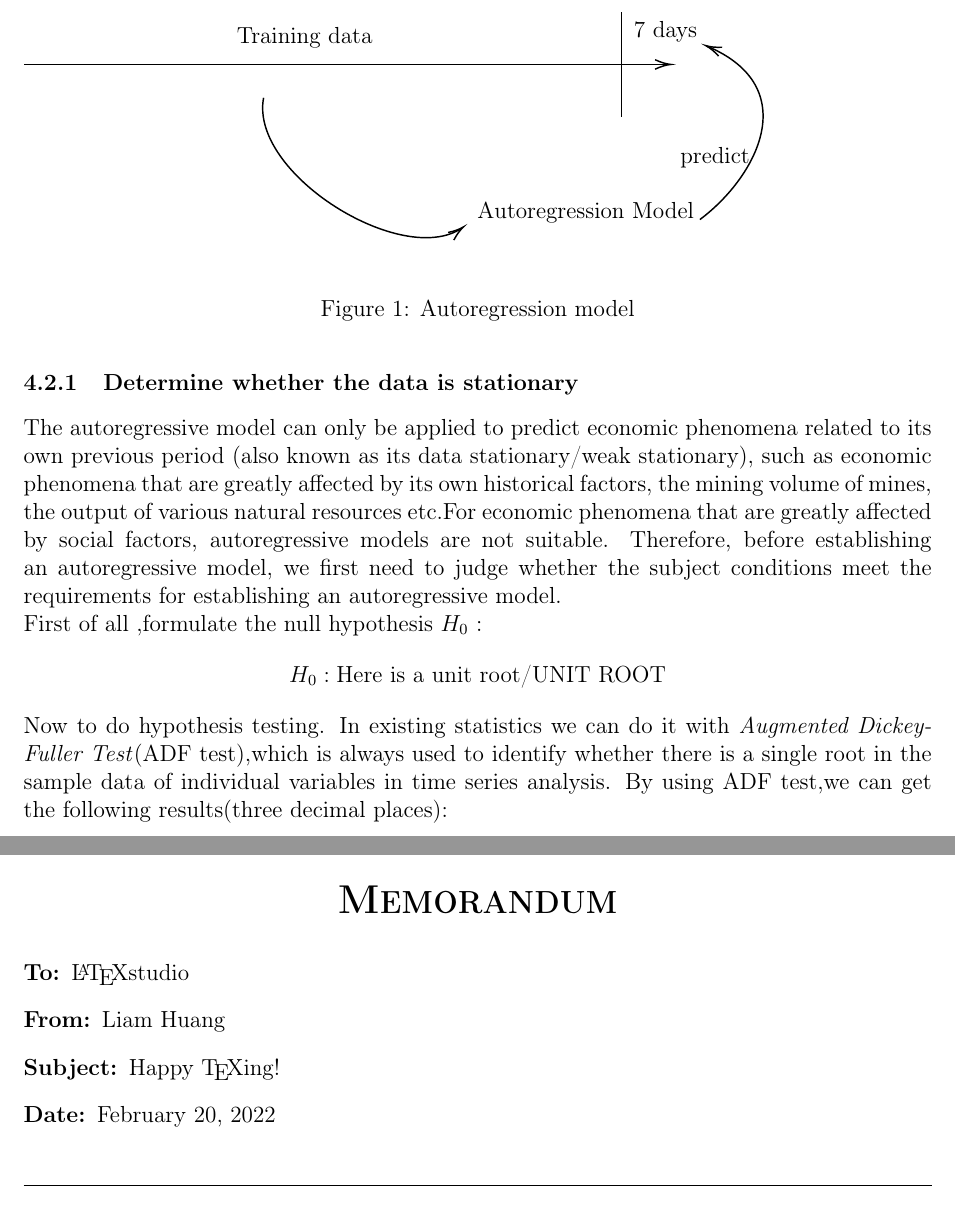
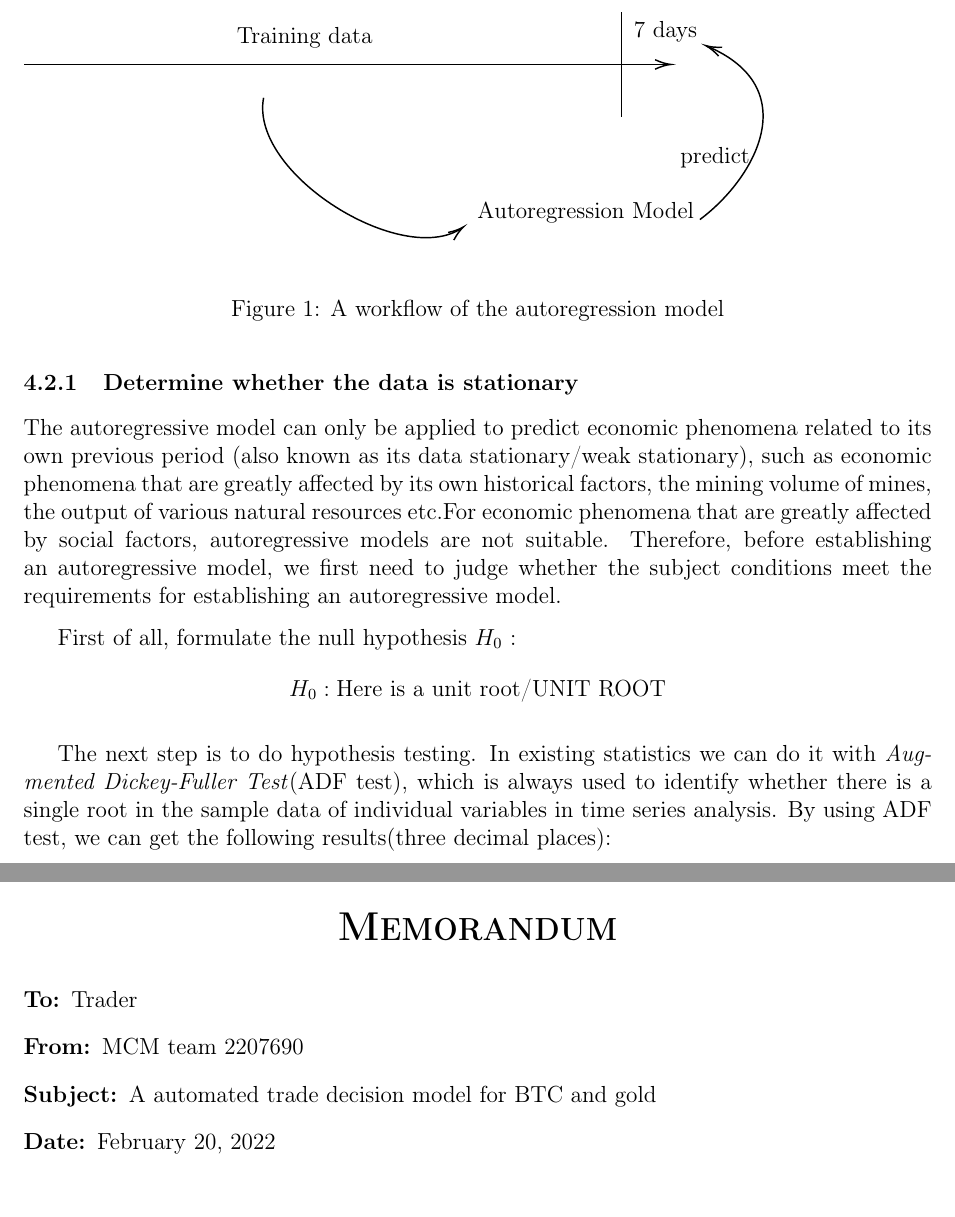
Before and after one commit to TeruNya1551/2022MCM, a LaTeX thesis (mcmthesis-demo.tex): two parts of pages 6 and 18 of 21, joined at a grey line, cut so that both start at the same text. Compiled offline with pdfLaTeX.

Commit message:
Format changes

```diff
--- a/mcmthesis-demo.tex
+++ b/mcmthesis-demo.tex
@@ -298,19 +298,24 @@ An workflow of the autoregressive model is shown in figure \ref{AR}.
 
   \end{tikzpicture}
 
-  \caption{Autoregression model}
+  \caption{A workflow of the autoregression model}
   \label{AR}
 \end{figure}
 
 \subsubsection{Determine whether the data is stationary}
-The autoregressive model can only be applied to predict economic phenomena related to its own previous period (also known as its data stationary/weak stationary), such as economic phenomena that are greatly affected by its own historical factors, the mining volume of mines, the output of various natural resources etc.For economic phenomena that are greatly affected by social factors, autoregressive models are not suitable. Therefore, before establishing an autoregressive model, we first need to judge whether the subject conditions meet the requirements for establishing an autoregressive model.\\
-First of all ,formulate the null hypothesis $H_0$ :
+The autoregressive model can only be applied to predict economic phenomena related to its own previous period (also known as its data stationary/weak stationary), such as economic phenomena that are greatly affected by its own historical factors, the mining volume of mines, the output of various natural resources etc.For economic phenomena that are greatly affected by social factors, autoregressive models are not suitable. Therefore, before establishing an autoregressive model, we first need to judge whether the subject conditions meet the requirements for establishing an autoregressive model.
+
+First of all, formulate the null hypothesis $H_0$ :
 \[
  H_0 : \mbox{Here is a unit root/UNIT ROOT}
 \]
 % 存在单位根/UNIT ROOT（即数据不平稳）
 % 自回归模型只能适用于预测与自身前期相关的经济现象（也称作其数据平稳/弱平稳），例如受到自身历史因素影响较大的经济现象，如矿的开采量，各种自然资源产量等；对于受到社会因素影响较大的经济现象，不宜采用自回归模型。因此，在建立自回归模型之前，我们首先需要判断一下题目条件是否符合自回归模型的建立要求
-Now to do hypothesis testing. In existing statistics we can do it with \textit{Augmented Dickey-Fuller Test}(ADF test),which is always used to identify whether there is a single root in the sample data of individual variables in time series analysis. By using ADF test,we can get the following results(three decimal places):\\
+
+The next step is to do hypothesis testing.
+In existing statistics we can do it with \textit{Augmented Dickey-Fuller Test}(ADF test), which is always used to identify whether there is a single root in the sample data of individual variables in time series analysis.
+By using ADF test, we can get the following results(three decimal places):
+
 \begin{table}[H]
   \centering
   \begin{tabular}{@{}lr@{}}
@@ -784,9 +793,10 @@ human resources for the airline. \item \textbf{}
 
 \newpage
 % Generate the Memorandum, if it's needed.
-\memoto{\LaTeX{}studio}
-\memofrom{Liam Huang}
-\memosubject{Happy \TeX{}ing!}
+\addcontentsline{toc}{section}{Memorandum}
+\memoto{Trader}
+\memofrom{MCM team 2207690}
+\memosubject{A automated trade decision model for BTC and gold}
 \memodate{\today}
 \begin{memo}[Memorandum]
   \lipsum[1-3]
```
Also changed, not shown: mcmthesis.cls (line endings or trailing spaces), mcmthesis-demo.tex (24 more changed lines). Lines whose indentation alone changed are shown as unchanged.
